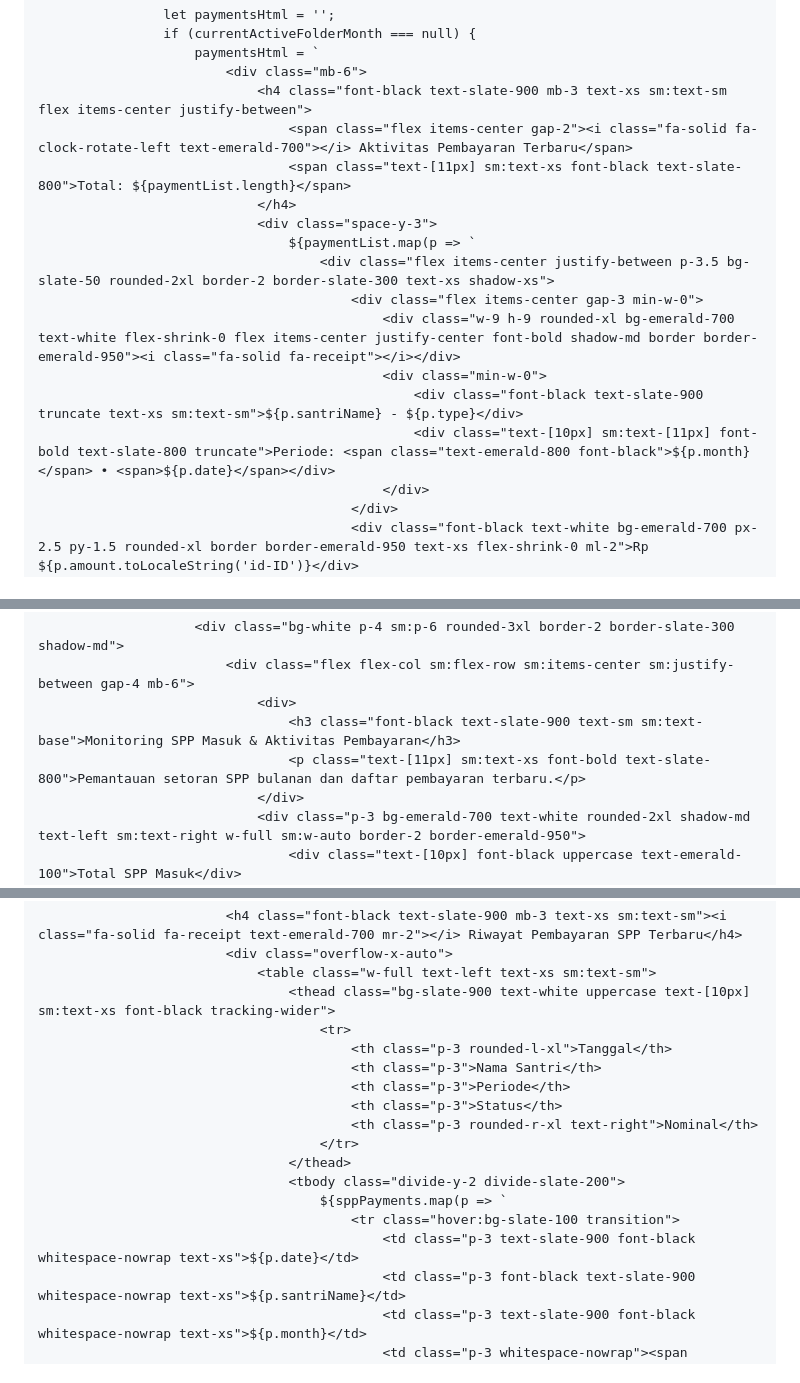
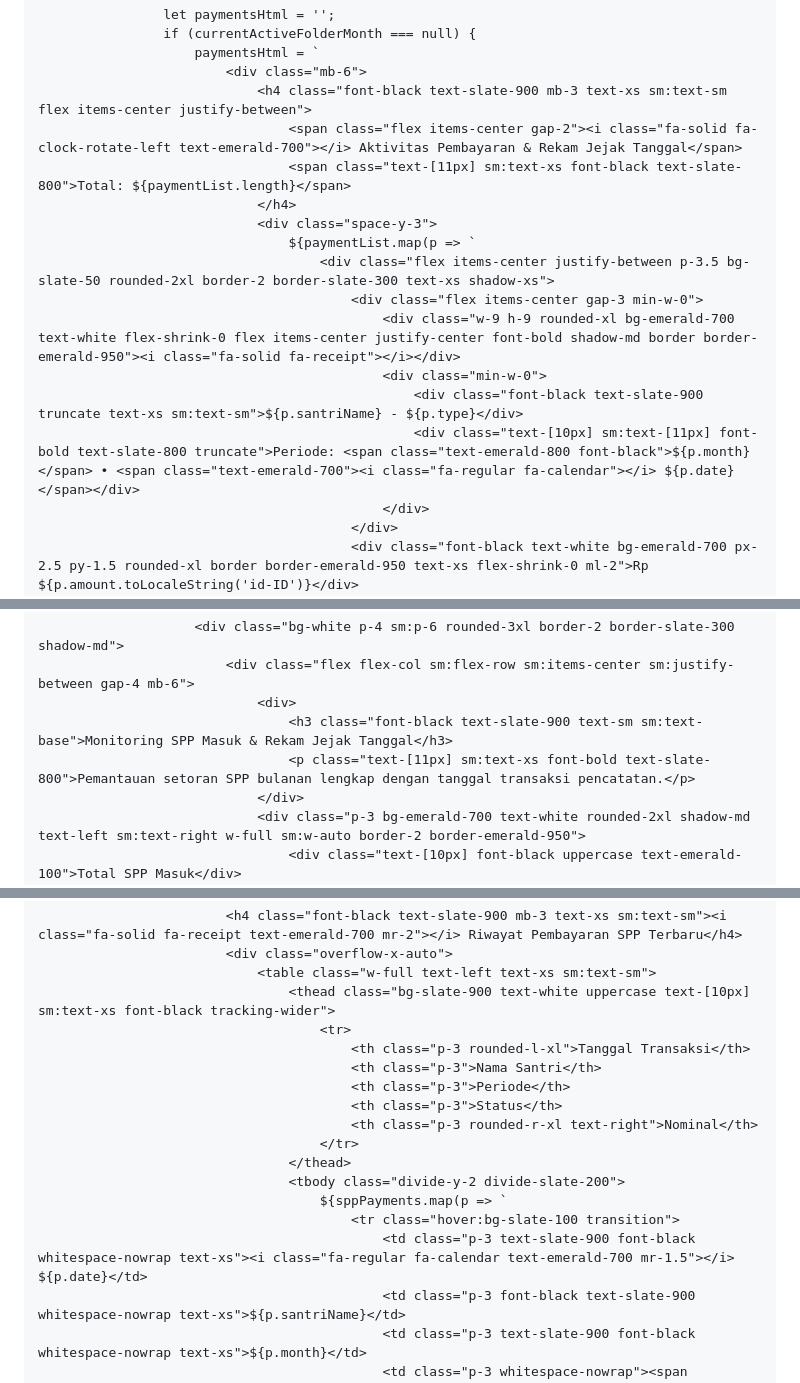
Before and after one commit to pphq4kampunginggris-pare/SPP-SANTRI-HQ4, a Markdown page: README.md, 3 parts joined by grey strips. Drawn GitHub-style.

```diff
--- a/README.md
+++ b/README.md
@@ -726,7 +724,7 @@
                         paymentsHtml = `
                             <div class="mb-6">
                                 <h4 class="font-black text-slate-900 mb-3 text-xs sm:text-sm flex items-center justify-between">
-                                    <span class="flex items-center gap-2"><i class="fa-solid fa-clock-rotate-left text-emerald-700"></i> Aktivitas Pembayaran Terbaru</span>
+                                    <span class="flex items-center gap-2"><i class="fa-solid fa-clock-rotate-left text-emerald-700"></i> Aktivitas Pembayaran & Rekam Jejak Tanggal</span>
                                     <span class="text-[11px] sm:text-xs font-black text-slate-800">Total: ${paymentList.length}</span>
                                 </h4>
                                 <div class="space-y-3">
@@ -736,7 +734,7 @@
                                                 <div class="w-9 h-9 rounded-xl bg-emerald-700 text-white flex-shrink-0 flex items-center justify-center font-bold shadow-md border border-emerald-950"><i class="fa-solid fa-receipt"></i></div>
                                                 <div class="min-w-0">
                                                     <div class="font-black text-slate-900 truncate text-xs sm:text-sm">${p.santriName} - ${p.type}</div>
-                                                    <div class="text-[10px] sm:text-[11px] font-bold text-slate-800 truncate">Periode: <span class="text-emerald-800 font-black">${p.month}</span> • <span>${p.date}</span></div>
+                                                    <div class="text-[10px] sm:text-[11px] font-bold text-slate-800 truncate">Periode: <span class="text-emerald-800 font-black">${p.month}</span> • <span class="text-emerald-700"><i class="fa-regular fa-calendar"></i> ${p.date}</span></div>
                                                 </div>
                                             </div>
                                             <div class="font-black text-white bg-emerald-700 px-2.5 py-1.5 rounded-xl border border-emerald-950 text-xs flex-shrink-0 ml-2">Rp ${p.amount.toLocaleString('id-ID')}</div>
@@ -1207,8 +1205,8 @@ WITH CHECK (true);
                         <div class="bg-white p-4 sm:p-6 rounded-3xl border-2 border-slate-300 shadow-md">
                             <div class="flex flex-col sm:flex-row sm:items-center sm:justify-between gap-4 mb-6">
                                 <div>
-                                    <h3 class="font-black text-slate-900 text-sm sm:text-base">Monitoring SPP Masuk & Aktivitas Pembayaran</h3>
-                                    <p class="text-[11px] sm:text-xs font-bold text-slate-800">Pemantauan setoran SPP bulanan dan daftar pembayaran terbaru.</p>
+                                    <h3 class="font-black text-slate-900 text-sm sm:text-base">Monitoring SPP Masuk & Rekam Jejak Tanggal</h3>
+                                    <p class="text-[11px] sm:text-xs font-bold text-slate-800">Pemantauan setoran SPP bulanan lengkap dengan tanggal transaksi pencatatan.</p>
                                 </div>
                                 <div class="p-3 bg-emerald-700 text-white rounded-2xl shadow-md text-left sm:text-right w-full sm:w-auto border-2 border-emerald-950">
                                     <div class="text-[10px] font-black uppercase text-emerald-100">Total SPP Masuk</div>
@@ -1232,7 +1230,7 @@ WITH CHECK (true);
                                 <table class="w-full text-left text-xs sm:text-sm">
                                     <thead class="bg-slate-900 text-white uppercase text-[10px] sm:text-xs font-black tracking-wider">
                                         <tr>
-                                            <th class="p-3 rounded-l-xl">Tanggal</th>
+                                            <th class="p-3 rounded-l-xl">Tanggal Transaksi</th>
                                             <th class="p-3">Nama Santri</th>
                                             <th class="p-3">Periode</th>
                                             <th class="p-3">Status</th>
@@ -1242,7 +1240,7 @@ WITH CHECK (true);
                                     <tbody class="divide-y-2 divide-slate-200">
                                         ${sppPayments.map(p => `
                                             <tr class="hover:bg-slate-100 transition">
-                                                <td class="p-3 text-slate-900 font-black whitespace-nowrap text-xs">${p.date}</td>
+                                                <td class="p-3 text-slate-900 font-black whitespace-nowrap text-xs"><i class="fa-regular fa-calendar text-emerald-700 mr-1.5"></i> ${p.date}</td>
                                                 <td class="p-3 font-black text-slate-900 whitespace-nowrap text-xs">${p.santriName}</td>
                                                 <td class="p-3 text-slate-900 font-black whitespace-nowrap text-xs">${p.month}</td>
                                                 <td class="p-3 whitespace-nowrap"><span class="px-2.5 py-1 bg-emerald-700 text-white font-black text-[10px] rounded-full border border-emerald-950">${p.status}</span></td>
```
Also changed, not shown: other parts of README.md (+31 -28 lines).
